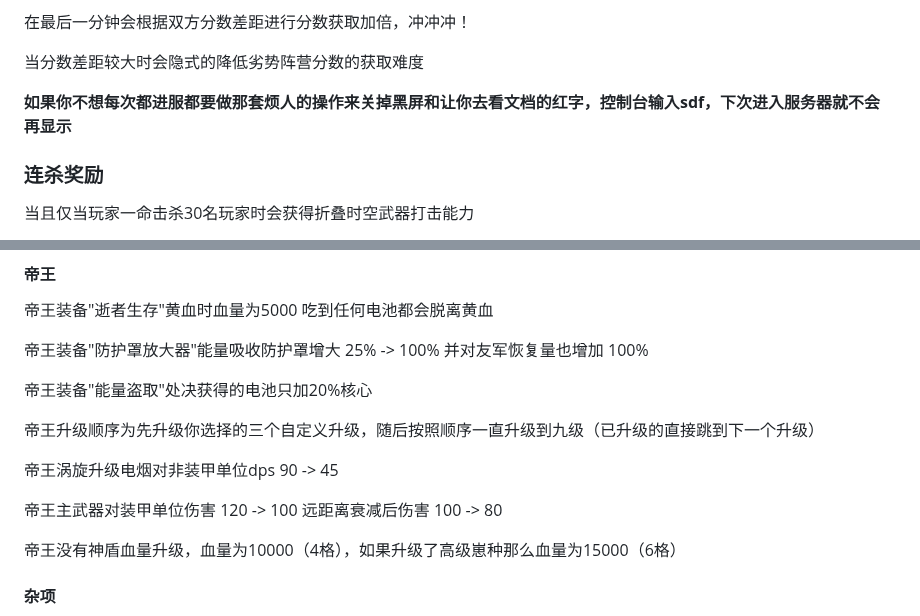
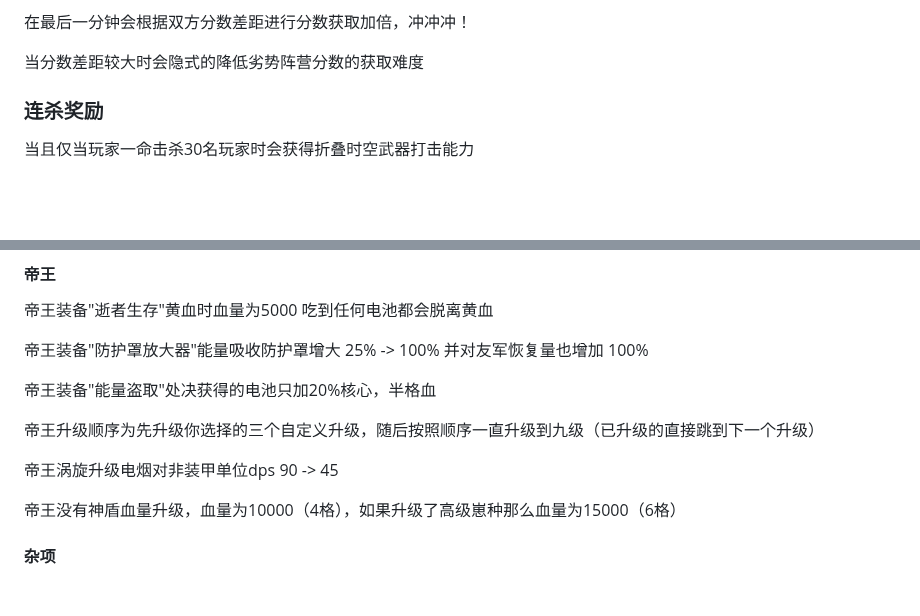
Before and after one commit to TheStarAndRiver/ifpdocs, a Markdown page: docs.md, 2 parts joined by grey strips. Drawn GitHub-style; blank space fills up the shorter version.

```diff
--- a/docs.md
+++ b/docs.md
@@ -19,8 +19,6 @@
 在最后一分钟会根据双方分数差距进行分数获取加倍，冲冲冲！
 
 当分数差距较大时会隐式的降低劣势阵营分数的获取难度
-
-**如果你不想每次都进服都要做那套烦人的操作来关掉黑屏和让你去看文档的红字，控制台输入sdf，下次进入服务器就不会再显示**
 
 ### 连杀奖励
 
@@ -76,13 +74,11 @@
 
 帝王装备"防护罩放大器"能量吸收防护罩增大 25% -> 100% 并对友军恢复量也增加 100%
 
-帝王装备"能量盗取"处决获得的电池只加20%核心
+帝王装备"能量盗取"处决获得的电池只加20%核心，半格血
 
 帝王升级顺序为先升级你选择的三个自定义升级，随后按照顺序一直升级到九级（已升级的直接跳到下一个升级）
 
 帝王涡旋升级电烟对非装甲单位dps 90 -> 45
-
-帝王主武器对装甲单位伤害 120 -> 100 远距离衰减后伤害 100 -> 80
 
 帝王没有神盾血量升级，血量为10000（4格），如果升级了高级崽种那么血量为15000（6格）
 
```
